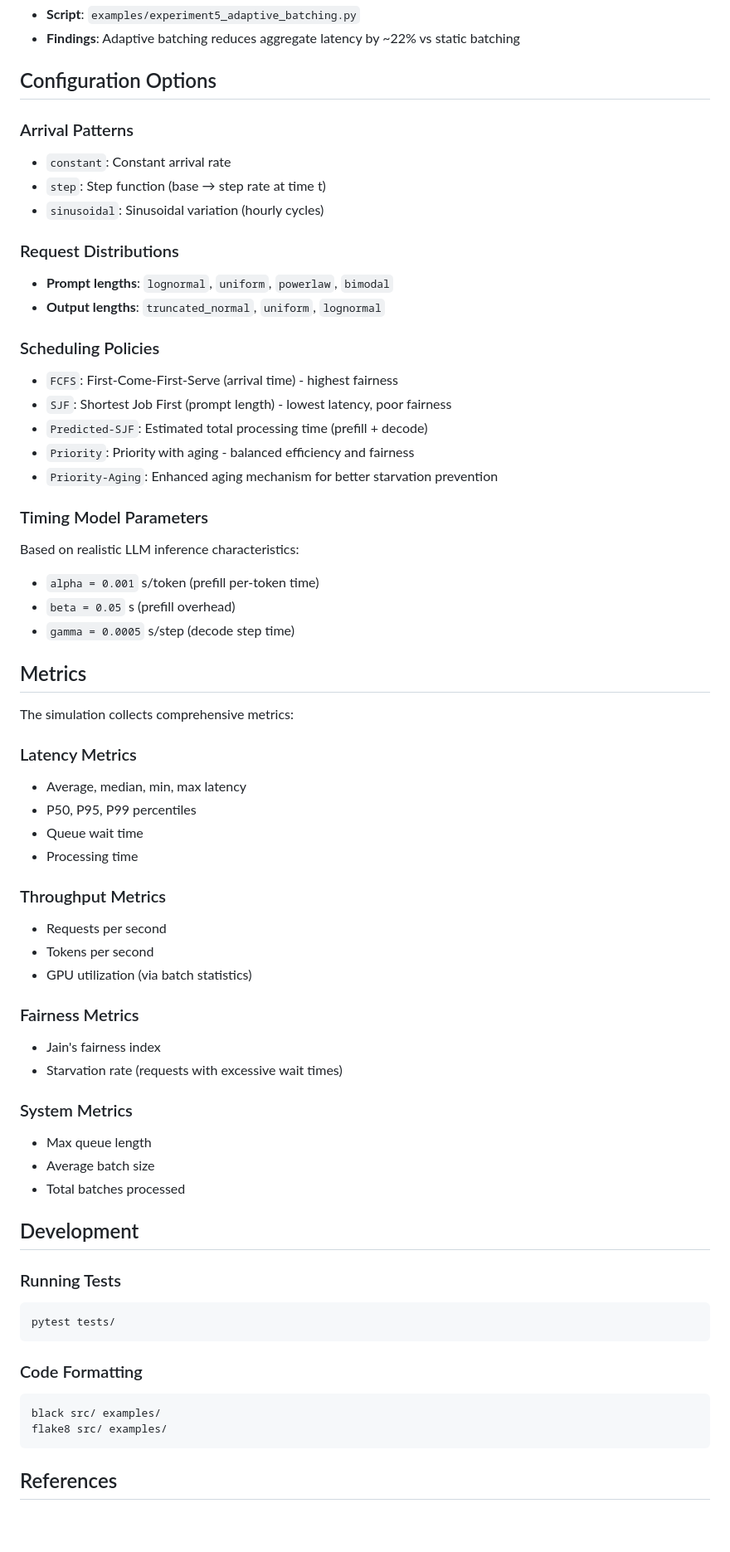
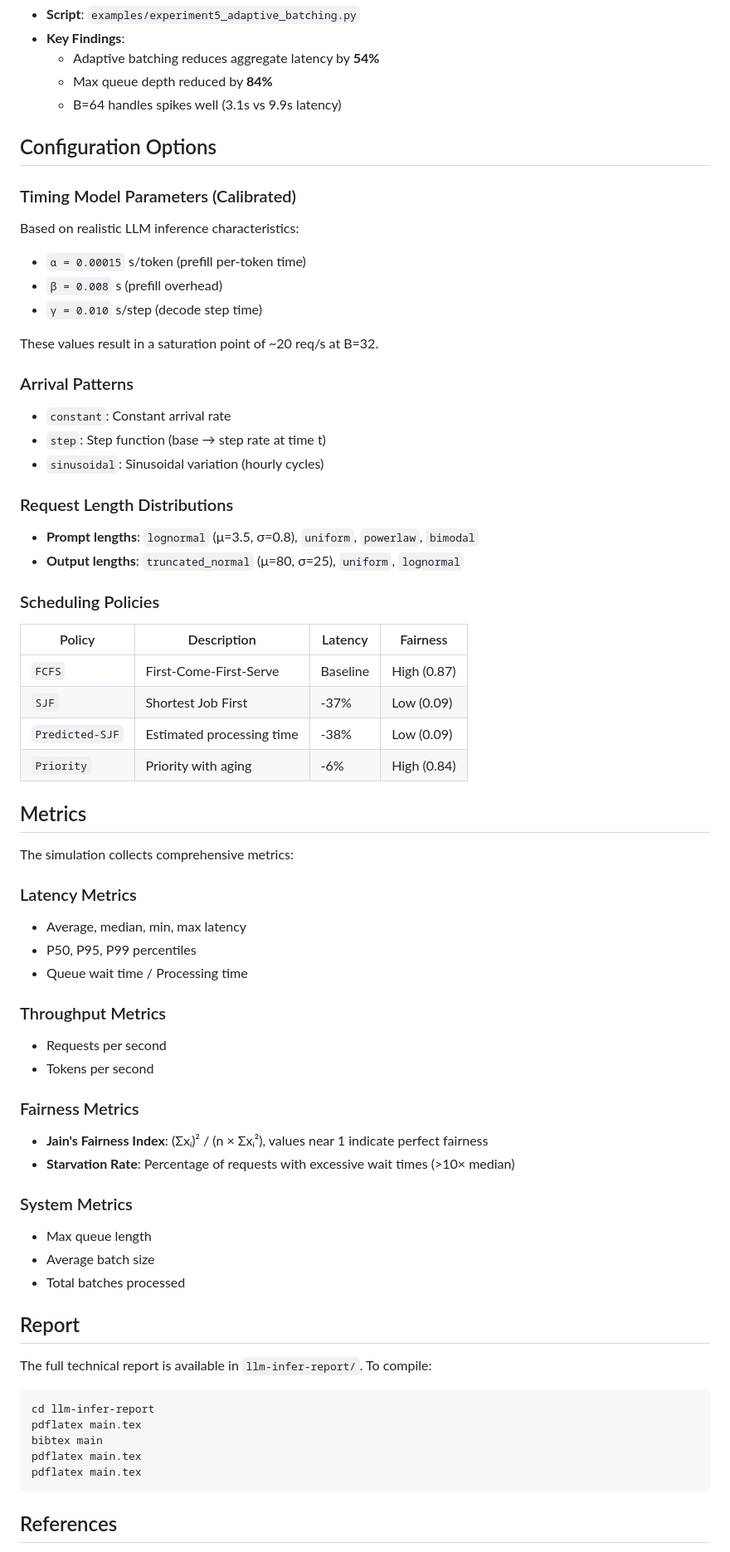
Before and after one commit to momoway/llm-infer, a Markdown page: README.md, the part around one of its changes. Shown at 83% size. Rendered like a GitHub page; blank space fills up the shorter version.

Commit message:
Update README with actual experiment results and calibrated parameters

````diff
--- a/README.md
+++ b/README.md
@@ -171,30 +188,36 @@ The project includes five experiments based on the INDENG 174 Final Report:
 - **Script**: `examples/experiment5_adaptive_batching.py`
-- **Findings**: Adaptive batching reduces aggregate latency by ~22% vs static batching
+- **Key Findings**:
+  - Adaptive batching reduces aggregate latency by **54%**
+  - Max queue depth reduced by **84%**
+  - B=64 handles spikes well (3.1s vs 9.9s latency)
 
 ## Configuration Options
+
+### Timing Model Parameters (Calibrated)
+
+Based on realistic LLM inference characteristics:
+- `α = 0.00015` s/token (prefill per-token time)
+- `β = 0.008` s (prefill overhead)
+- `γ = 0.010` s/step (decode step time)
+
+These values result in a saturation point of ~20 req/s at B=32.
 
 ### Arrival Patterns
 - `constant`: Constant arrival rate
 - `step`: Step function (base → step rate at time t)
 - `sinusoidal`: Sinusoidal variation (hourly cycles)
 
-### Request Distributions
-- **Prompt lengths**: `lognormal`, `uniform`, `powerlaw`, `bimodal`
-- **Output lengths**: `truncated_normal`, `uniform`, `lognormal`
+### Request Length Distributions
+- **Prompt lengths**: `lognormal` (μ=3.5, σ=0.8), `uniform`, `powerlaw`, `bimodal`
+- **Output lengths**: `truncated_normal` (μ=80, σ=25), `uniform`, `lognormal`
 
 ### Scheduling Policies
-- `FCFS`: First-Come-First-Serve (arrival time) - highest fairness
-- `SJF`: Shortest Job First (prompt length) - lowest latency, poor fairness
-- `Predicted-SJF`: Estimated total processing time (prefill + decode)
-- `Priority`: Priority with aging - balanced efficiency and fairness
-- `Priority-Aging`: Enhanced aging mechanism for better starvation prevention
-
-### Timing Model Parameters
-
-Based on realistic LLM inference characteristics:
-- `alpha = 0.001` s/token (prefill per-token time)
-- `beta = 0.05` s (prefill overhead)
-- `gamma = 0.0005` s/step (decode step time)
+| Policy | Description | Latency | Fairness |
+|--------|-------------|---------|----------|
+| `FCFS` | First-Come-First-Serve | Baseline | High (0.87) |
+| `SJF` | Shortest Job First | -37% | Low (0.09) |
+| `Predicted-SJF` | Estimated processing time | -38% | Low (0.09) |
+| `Priority` | Priority with aging | -6% | High (0.84) |
 
 ## Metrics
 
@@ -203,36 +226,31 @@ The simulation collects comprehensive metrics:
 ### Latency Metrics
 - Average, median, min, max latency
 - P50, P95, P99 percentiles
-- Queue wait time
-- Processing time
+- Queue wait time / Processing time
 
 ### Throughput Metrics
 - Requests per second
 - Tokens per second
-- GPU utilization (via batch statistics)
 
 ### Fairness Metrics
-- Jain's fairness index
-- Starvation rate (requests with excessive wait times)
+- **Jain's Fairness Index**: (Σxᵢ)² / (n × Σxᵢ²), values near 1 indicate perfect fairness
+- **Starvation Rate**: Percentage of requests with excessive wait times (>10× median)
 
 ### System Metrics
 - Max queue length
 - Average batch size
 - Total batches processed
 
-## Development
+## Report
 
-### Running Tests
+The full technical report is available in `llm-infer-report/`. To compile:
 
 ```bash
-pytest tests/
-```
-
-### Code Formatting
-
-```bash
-black src/ examples/
-flake8 src/ examples/
+cd llm-infer-report
+pdflatex main.tex
+bibtex main
+pdflatex main.tex
+pdflatex main.tex
 ```
 
 ## References
````
Also changed, not shown: other parts of README.md (+66 -47 lines).
